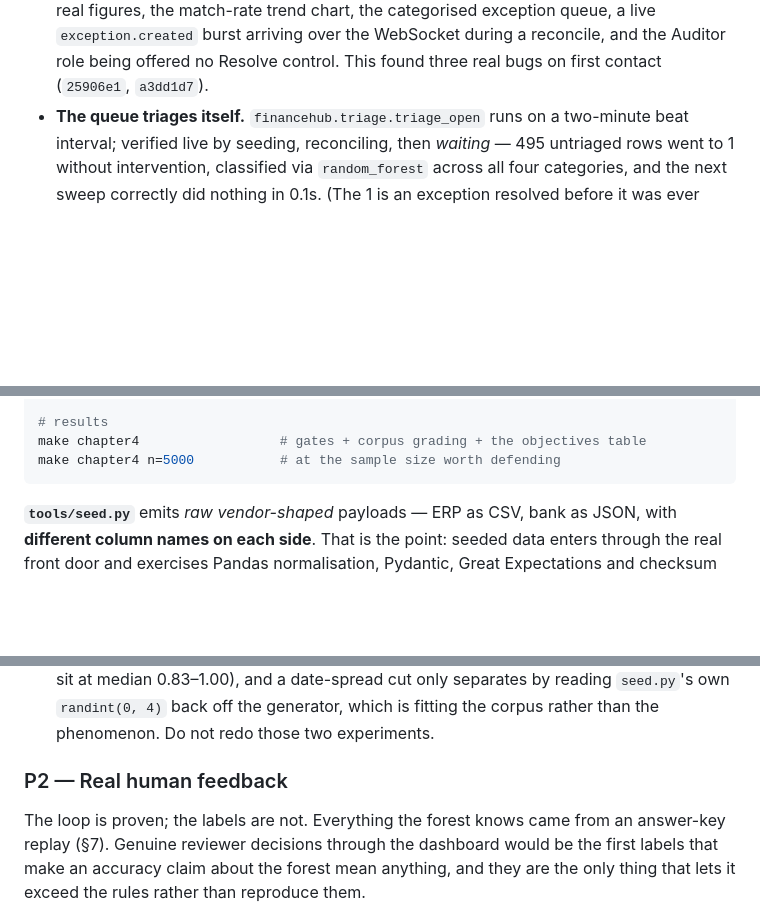
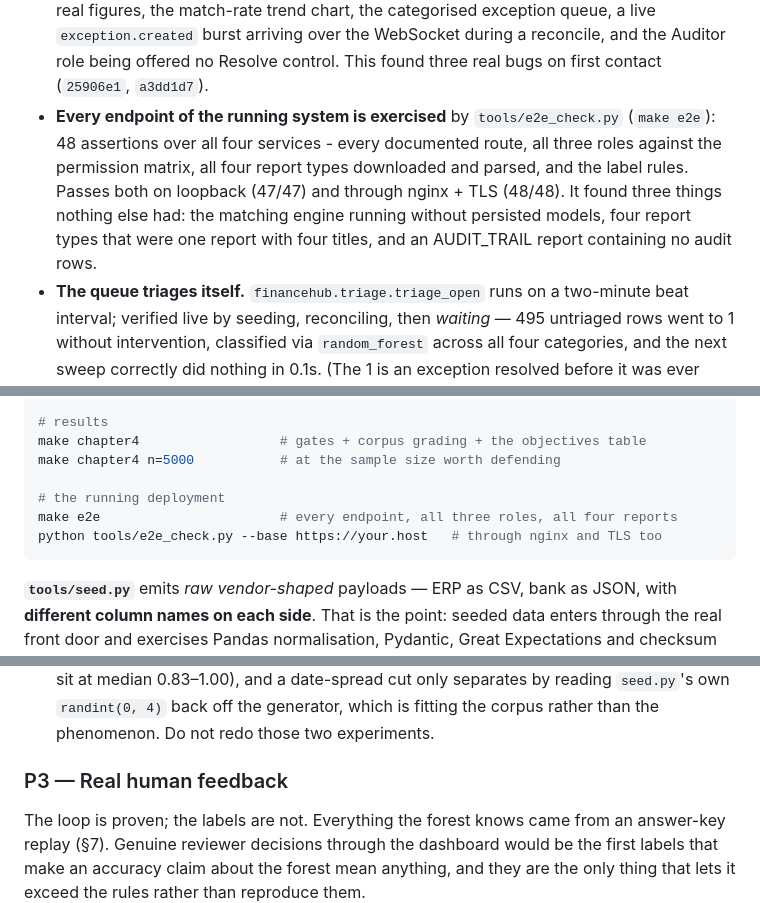
Before and after one commit to Dotman-Bei/Finance-hub, a Markdown page: HANDOFF.md, 3 parts joined by grey strips. Rendered like a GitHub page; blank space fills up the shorter version.

````diff
--- a/HANDOFF.md
+++ b/HANDOFF.md
@@ -101,6 +104,14 @@ substantially on 2026-08-10: the system has now been run for real.**
   exception queue, a live `exception.created` burst arriving over the
   WebSocket during a reconcile, and the Auditor role being offered no Resolve
   control. This found three real bugs on first contact (`25906e1`, `a3dd1d7`).
+- **Every endpoint of the running system is exercised** by
+  `tools/e2e_check.py` (`make e2e`): 48 assertions over all four services -
+  every documented route, all three roles against the permission matrix, all
+  four report types downloaded and parsed, and the label rules. Passes both on
+  loopback (47/47) and through nginx + TLS (48/48). It found three things
+  nothing else had: the matching engine running without persisted models, four
+  report types that were one report with four titles, and an AUDIT_TRAIL
+  report containing no audit rows.
 - **The queue triages itself.** `financehub.triage.triage_open` runs on a
   two-minute beat interval; verified live by seeding, reconciling, then
   *waiting* — 495 untriaged rows went to 1 without intervention, classified
@@ -204,6 +217,10 @@ make verify                    # grade data/seed against its answer key
 # results
 make chapter4                  # gates + corpus grading + the objectives table
 make chapter4 n=5000           # at the sample size worth defending
+
+# the running deployment
+make e2e                       # every endpoint, all three roles, all four reports
+python tools/e2e_check.py --base https://your.host   # through nginx and TLS too
 ```
 
 **`tools/seed.py`** emits *raw vendor-shaped* payloads — ERP as CSV, bank as
@@ -379,7 +413,7 @@ vocabulary (see §7), so the two honest options are different in kind:
   `randint(0, 4)` back off the generator, which is fitting the corpus rather
   than the phenomenon. Do not redo those two experiments.
 
-### P2 — Real human feedback
+### P3 — Real human feedback
 
 The loop is proven; the labels are not. Everything the forest knows came from
 an answer-key replay (§7). Genuine reviewer decisions through the dashboard
````
Also changed, not shown: other parts of HANDOFF.md (+48 -26 lines).
